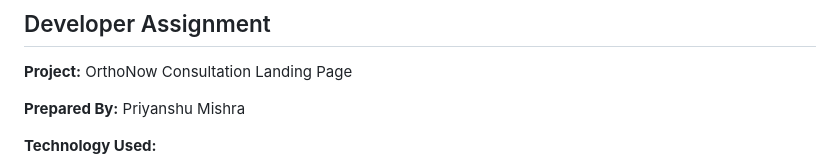
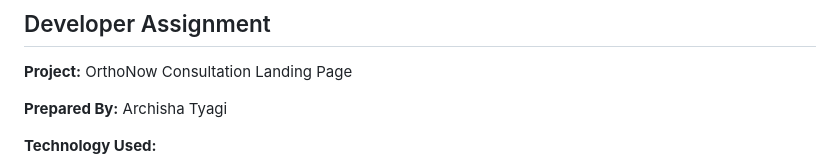
Before and after one commit to ArchishaTyagi/Ortho-now-developer-assesment, a Markdown page: task1.md, the part around the change. Drawn GitHub-style.

```diff
--- a/task1.md
+++ b/task1.md
@@ -4,7 +4,7 @@
 
 **Project:** OrthoNow Consultation Landing Page
 
-**Prepared By:** Priyanshu Mishra
+**Prepared By:** Archisha Tyagi
 
 **Technology Used:**
 - HTML5
```
